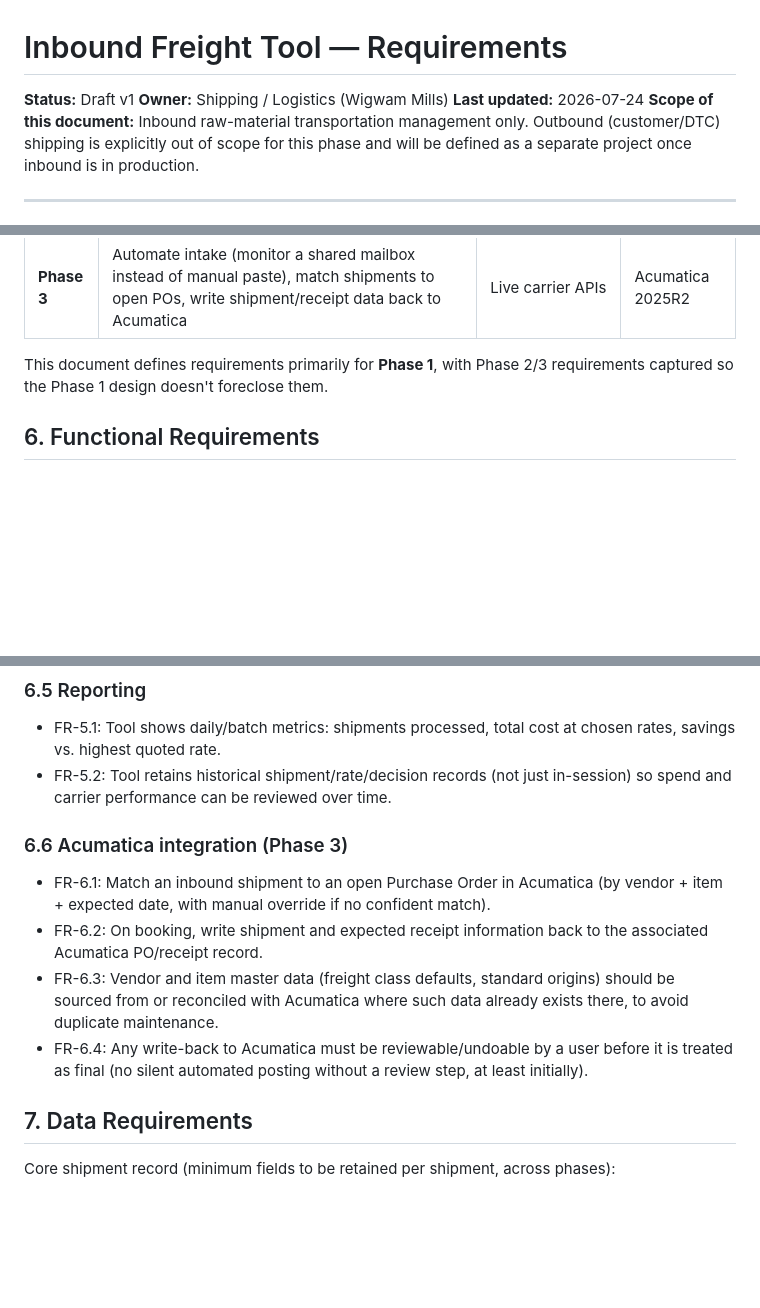
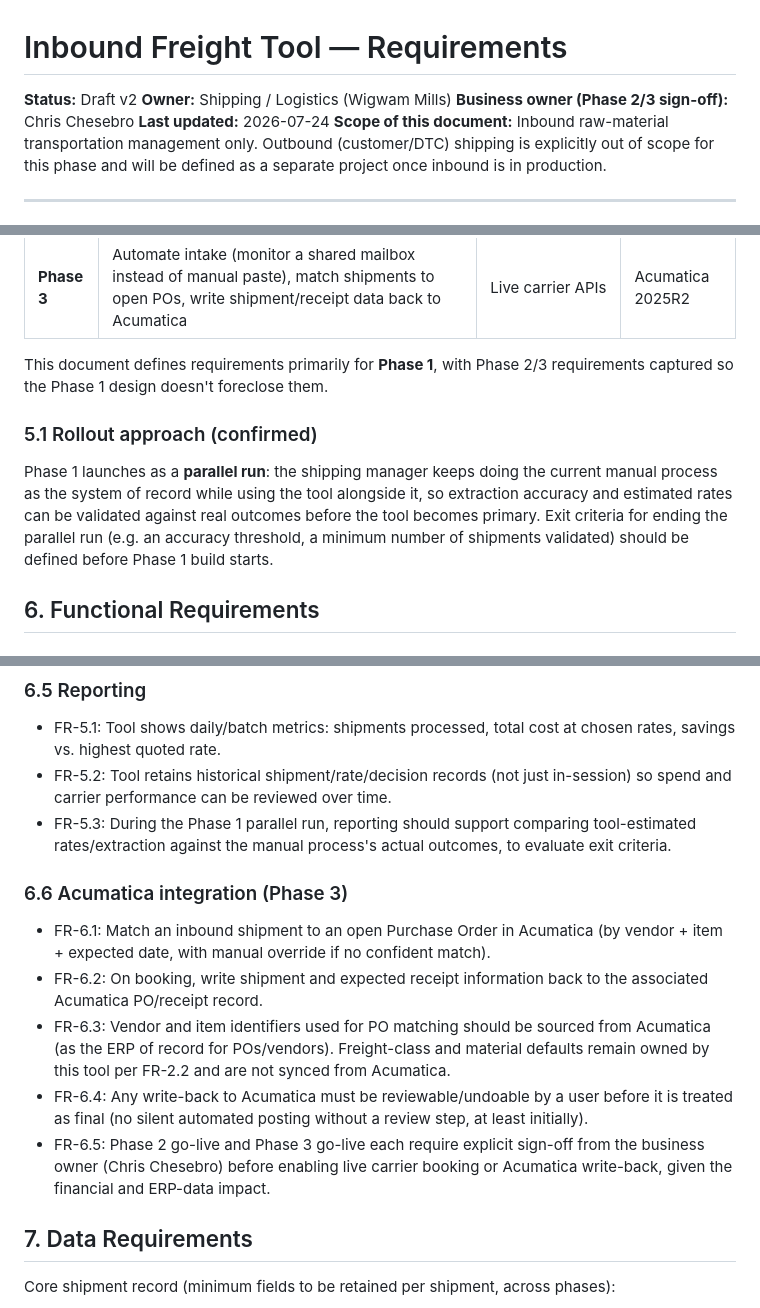
Before and after one commit to cchesebro-prog/Inbound-frieght-tool, a Markdown page: REQUIREMENTS.md, 3 parts joined by grey strips. Drawn GitHub-style; blank space fills up the shorter version.

```diff
--- a/REQUIREMENTS.md
+++ b/REQUIREMENTS.md
@@ -1,7 +1,8 @@
 # Inbound Freight Tool — Requirements
 
-**Status:** Draft v1
+**Status:** Draft v2
 **Owner:** Shipping / Logistics (Wigwam Mills)
+**Business owner (Phase 2/3 sign-off):** Chris Chesebro
 **Last updated:** 2026-07-24
 **Scope of this document:** Inbound raw-material transportation management only. Outbound (customer/DTC) shipping is explicitly out of scope for this phase and will be defined as a separate project once inbound is in production.
 
@@ -65,6 +69,10 @@ This proof of concept validates the workflow but uses simulated rates and has no
 | **Phase 3** | Automate intake (monitor a shared mailbox instead of manual paste), match shipments to open POs, write shipment/receipt data back to Acumatica | Live carrier APIs | Acumatica 2025R2 |
 
 This document defines requirements primarily for **Phase 1**, with Phase 2/3 requirements captured so the Phase 1 design doesn't foreclose them.
+
+### 5.1 Rollout approach (confirmed)
+
+Phase 1 launches as a **parallel run**: the shipping manager keeps doing the current manual process as the system of record while using the tool alongside it, so extraction accuracy and estimated rates can be validated against real outcomes before the tool becomes primary. Exit criteria for ending the parallel run (e.g. an accuracy threshold, a minimum number of shipments validated) should be defined before Phase 1 build starts.
 
 ## 6. Functional Requirements
 
@@ -96,12 +104,14 @@ This document defines requirements primarily for **Phase 1**, with Phase 2/3 req
 ### 6.5 Reporting
 - FR-5.1: Tool shows daily/batch metrics: shipments processed, total cost at chosen rates, savings vs. highest quoted rate.
 - FR-5.2: Tool retains historical shipment/rate/decision records (not just in-session) so spend and carrier performance can be reviewed over time.
+- FR-5.3: During the Phase 1 parallel run, reporting should support comparing tool-estimated rates/extraction against the manual process's actual outcomes, to evaluate exit criteria.
 
 ### 6.6 Acumatica integration (Phase 3)
 - FR-6.1: Match an inbound shipment to an open Purchase Order in Acumatica (by vendor + item + expected date, with manual override if no confident match).
 - FR-6.2: On booking, write shipment and expected receipt information back to the associated Acumatica PO/receipt record.
-- FR-6.3: Vendor and item master data (freight class defaults, standard origins) should be sourced from or reconciled with Acumatica where such data already exists there, to avoid duplicate maintenance.
+- FR-6.3: Vendor and item identifiers used for PO matching should be sourced from Acumatica (as the ERP of record for POs/vendors). Freight-class and material defaults remain owned by this tool per FR-2.2 and are not synced from Acumatica.
 - FR-6.4: Any write-back to Acumatica must be reviewable/undoable by a user before it is treated as final (no silent automated posting without a review step, at least initially).
+- FR-6.5: Phase 2 go-live and Phase 3 go-live each require explicit sign-off from the business owner (Chris Chesebro) before enabling live carrier booking or Acumatica write-back, given the financial and ERP-data impact.
 
 ## 7. Data Requirements
 
```
Also changed, not shown: other parts of REQUIREMENTS.md (+23 -12 lines).
